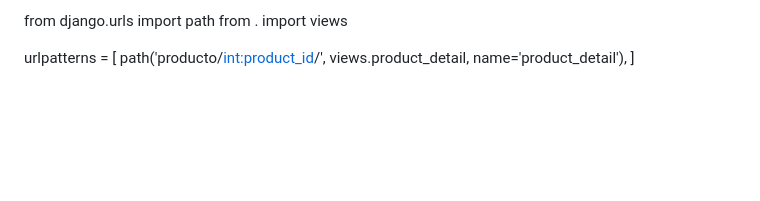
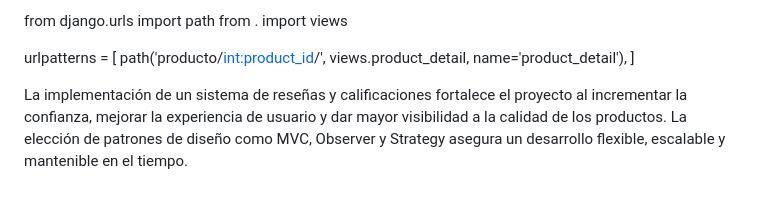
Before and after one commit to Ju4nf3r3t3/JS-EAFIT-ING-Software-copy, a Markdown page: README.md, the part around the change. GitHub-like rendering; blank space fills up the shorter version.

Commit message:
Revise README with project details and updates
Updated README to include project overview and detailed activities related to AI integration, CRUD implementation, and design patterns in Django. Added sections on usability, compatibility, performance, security, and proposed review system.

```diff
--- a/README.md
+++ b/README.md
@@ -458,3 +458,8 @@ from . import views
 urlpatterns = [
     path('producto/<int:product_id>/', views.product_detail, name='product_detail'),
 ]
+
+
+
+
+La implementación de un sistema de reseñas y calificaciones fortalece el proyecto al incrementar la confianza, mejorar la experiencia de usuario y dar mayor visibilidad a la calidad de los productos. La elección de patrones de diseño como MVC, Observer y Strategy asegura un desarrollo flexible, escalable y mantenible en el tiempo.
```
